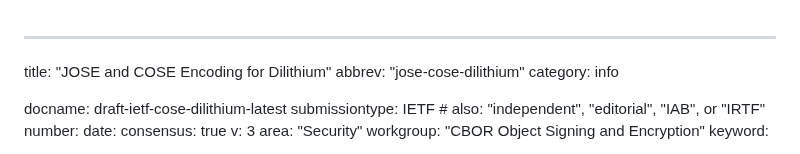
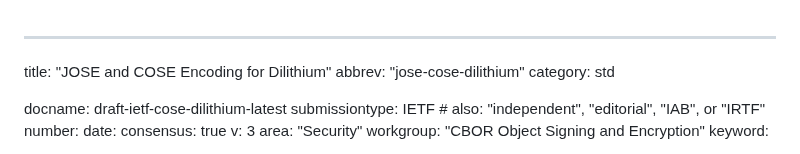
Before and after one commit to cose-wg/draft-ietf-cose-dilithium, a Markdown page: draft-ietf-cose-dilithium.md, the part around one of its changes. GitHub-like rendering.

```diff
--- a/draft-ietf-cose-dilithium.md
+++ b/draft-ietf-cose-dilithium.md
@@ -1,7 +1,7 @@
 ---
 title: "JOSE and COSE Encoding for Dilithium"
 abbrev: "jose-cose-dilithium"
-category: info
+category: std
 
 docname: draft-ietf-cose-dilithium-latest
 submissiontype: IETF  # also: "independent", "editorial", "IAB", or "IRTF"
```
Also changed, not shown: other parts of draft-ietf-cose-dilithium.md (+5 -5 lines).
